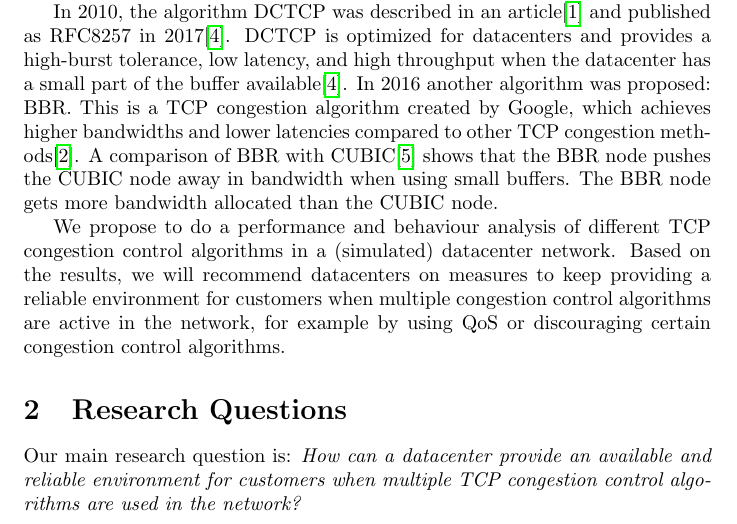
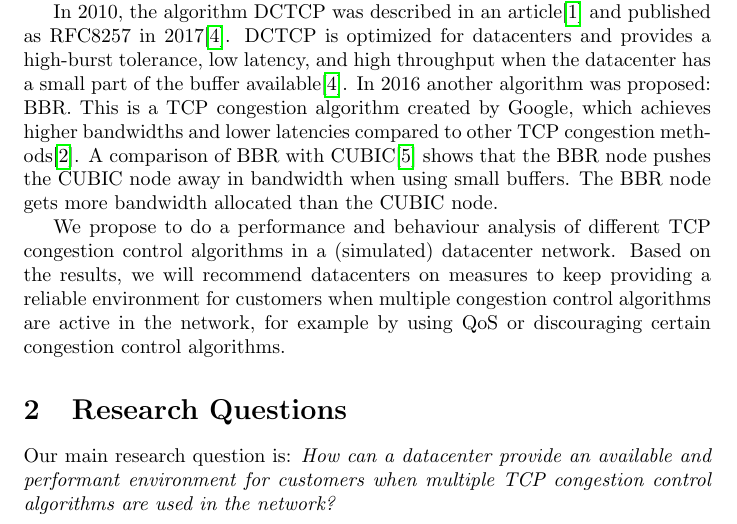
Before and after one commit to lgommans/lsproj, a LaTeX document (initial.tex): part of page 1 of 3, cut so that both start at the same text. Compiled offline with pdfLaTeX.

Commit message:
Main question: s/available/performant/

```diff
--- a/initial.tex
+++ b/initial.tex
@@ -54,7 +54,7 @@ congestion control algorithms.
 \section{Research Questions}
 
 Our main research question is:
-{\it How can a datacenter provide an available and reliable environment for
+{\it How can a datacenter provide an available and performant environment for
 customers when multiple TCP congestion control algorithms are used in the
 network?}
 
```
